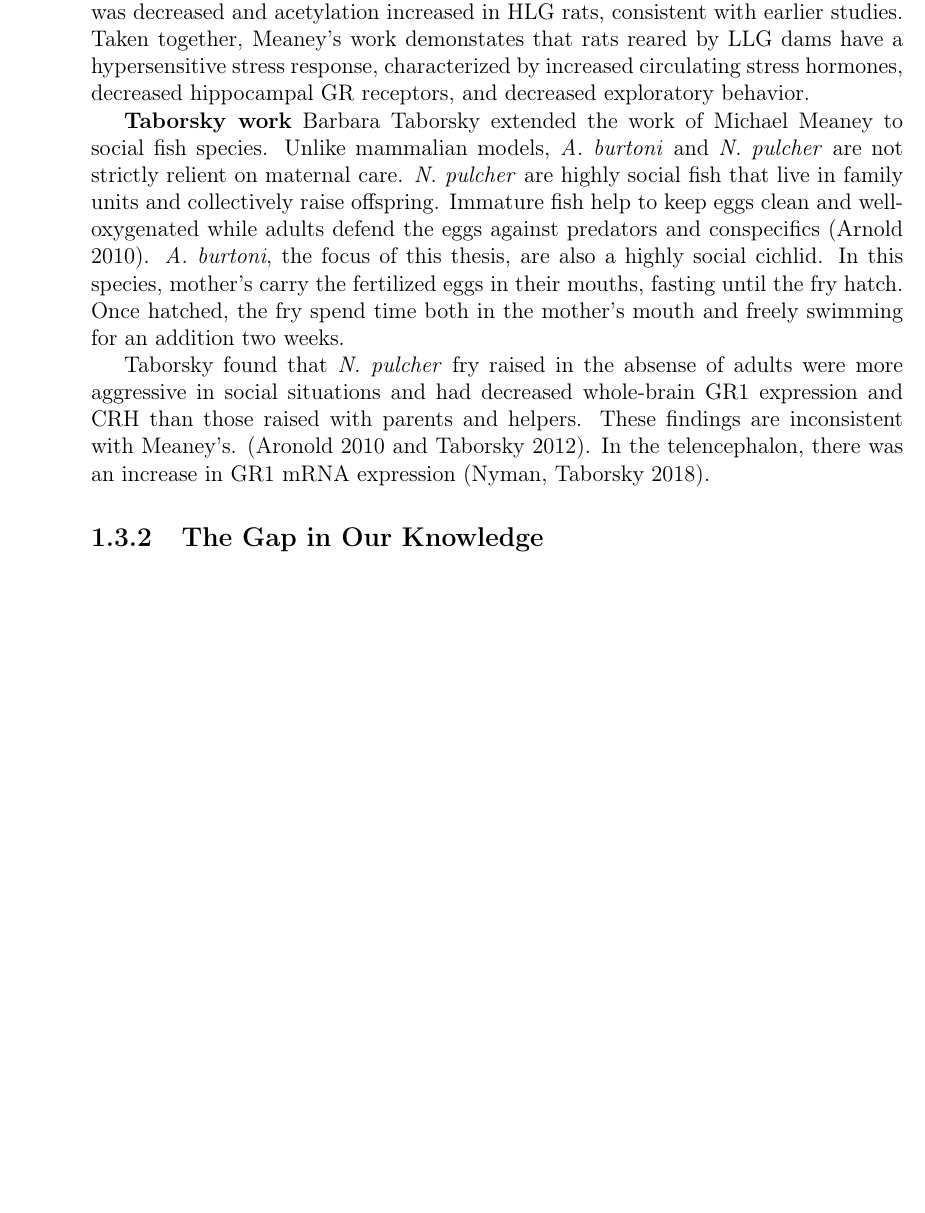
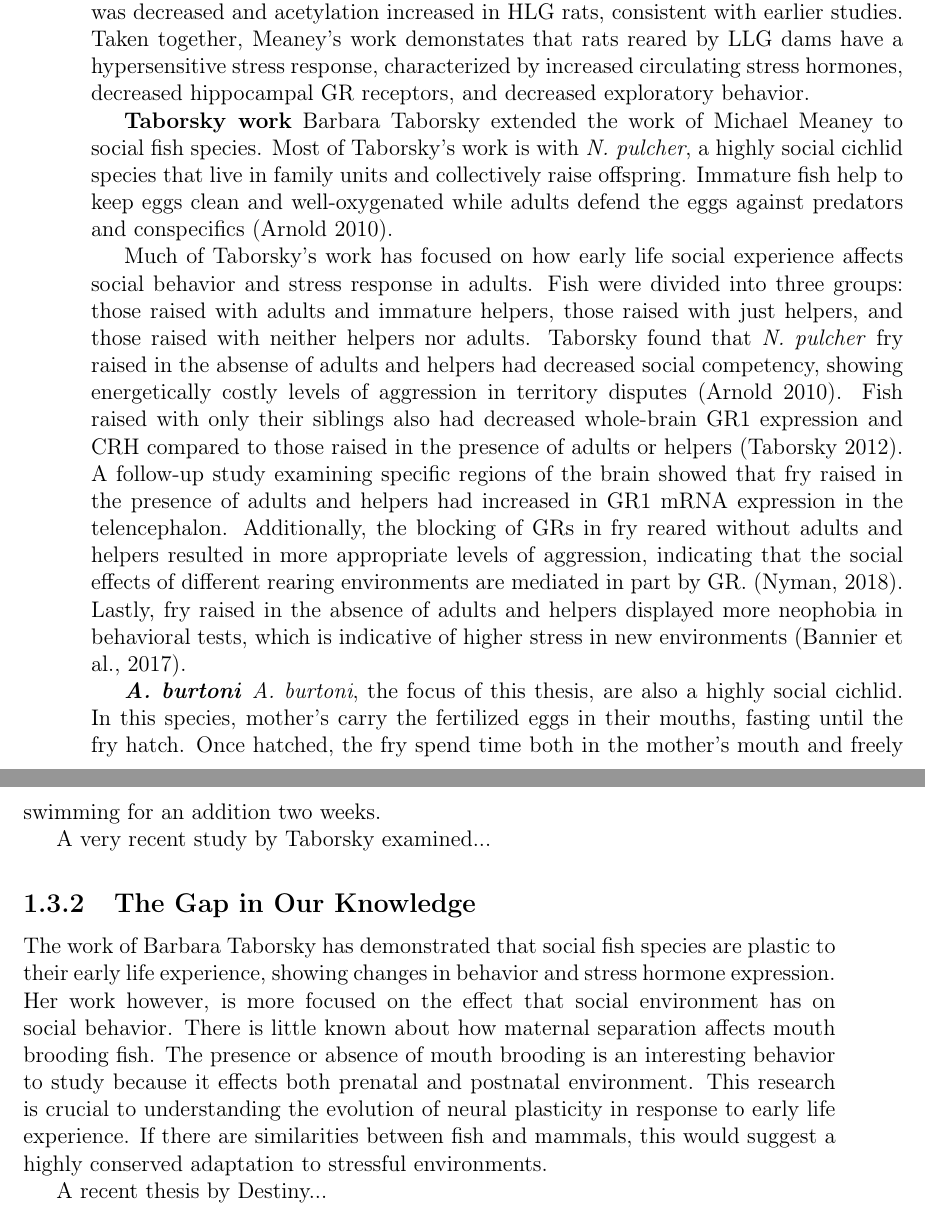
Before and after one commit to marborrego/Undergraduate-Thesis, a LaTeX thesis (thesistemplate_2017-12-03/thesis.tex): part of page 25 of 50 before the commit and two parts of pages 25 and 26 of 50 after it, the two joined at a grey line, cut so that both start at the same text, the shorter picture padded with empty space. Compiled offline with pdfLaTeX.

Commit message:
Update thesis.tex

```diff
--- a/thesistemplate_2017-12-03/thesis.tex
+++ b/thesistemplate_2017-12-03/thesis.tex
@@ -353,26 +366,49 @@ behavior.
 
 \textbf{Taborsky work}
 Barbara Taborsky extended the work of Michael Meaney to social fish species.
-Unlike mammalian models, \textit{A. burtoni} and \textit{N. pulcher} are not
-strictly relient on maternal care. \textit{N. pulcher} are highly social fish
+Most of Taborsky's work is with \textit{N. pulcher}, a highly social cichlid species
 that live in family units and collectively raise offspring. Immature fish help
 to keep eggs clean and well-oxygenated while adults defend the eggs against
-predators and conspecifics (Arnold 2010). \textit{A. burtoni}, the focus of this
+predators and conspecifics (Arnold 2010).
+
+Much of Taborsky's work has focused on
+how early life social experience affects social behavior and stress response in
+adults. Fish were divided into three groups: those raised with adults and
+immature helpers, those raised with just helpers, and those raised with neither
+helpers nor adults. Taborsky found that \textit{N. pulcher} fry raised in the
+absense of adults and helpers had decreased social competency, showing
+energetically costly levels of aggression in territory disputes (Arnold 2010). Fish raised with only their siblings also had decreased whole-brain GR1
+expression and CRH compared to those raised in the presence of adults or helpers
+(Taborsky 2012). A follow-up study examining specific regions of the brain
+showed that fry raised in the presence of adults and helpers had increased in
+GR1 mRNA expression in the telencephalon. Additionally, the blocking of GRs in fry reared without adults and helpers resulted in more appropriate
+levels of aggression, indicating that the social effects of different rearing
+environments are mediated in part by GR. (Nyman, 2018). Lastly, fry raised in
+the absence of adults and helpers displayed more neophobia in behavioral tests,
+which is indicative of higher stress in new environments (Bannier et al., 2017).
+
+\textbf{\textit{A. burtoni}}
+ \textit{A. burtoni}, the focus of this
 thesis, are also a highly social cichlid. In this species, mother's carry the
 fertilized eggs in their mouths, fasting until the fry hatch. Once hatched, the
 fry spend time both in the mother's mouth and freely swimming for an addition
 two weeks.
 
-Taborsky found that \textit{N. pulcher} fry raised in the
-absense of adults were more aggressive in social situations and had decreased whole-brain GR1
-expression and CRH than those raised with parents and helpers. These findings
-are inconsistent with Meaney's. (Aronold 2010 and Taborsky 2012). In the
-telencephalon, there was an increase in GR1 mRNA expression (Nyman, Taborsky
-2018).
+A very recent study by Taborsky examined...
+\subsection{The Gap in Our Knowledge}
 
+The work of Barbara Taborsky has demonstrated that social fish species are
+plastic to their early life experience, showing changes in behavior and stress
+hormone expression. Her work however, is more focused on the effect that social
+environment has on social behavior. There is little known about how maternal
+separation affects mouth brooding fish. The presence or absence of mouth
+brooding is an interesting behavior to study because it effects both prenatal
+and postnatal environment. This research is crucial to
+understanding the evolution of neural plasticity in response to early life
+experience. If there are similarities between fish and mammals, this would
+suggest a highly conserved adaptation to stressful environments.
 
-
-\subsection{The Gap in Our Knowledge}
+A recent thesis by Destiny...
 
 \chapter{The Experiment}
 
```
Also changed, not shown: thesistemplate_2017-12-03/thesis.tex (15 more changed lines).
